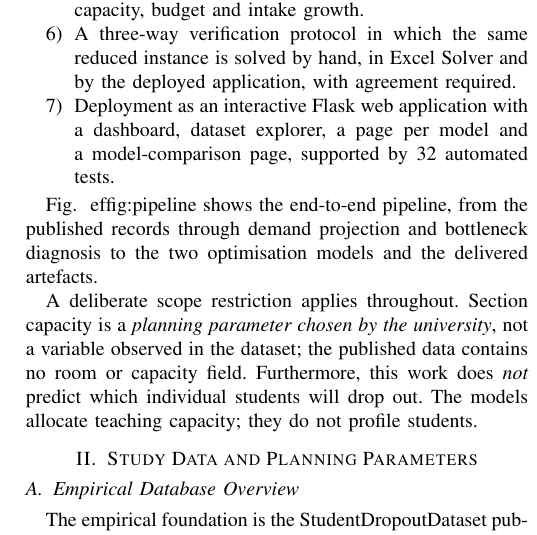
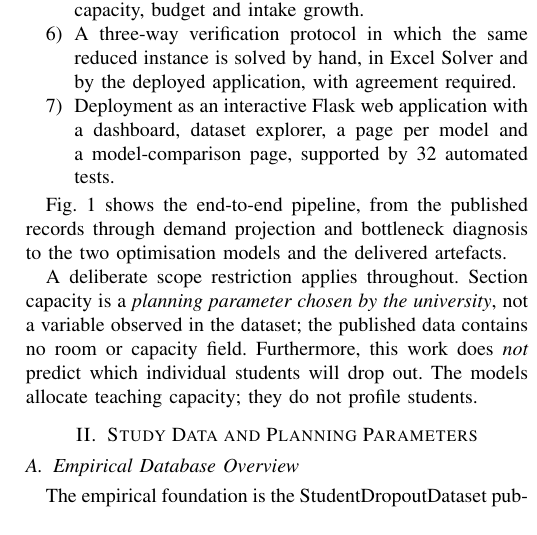
Before and after one commit to gopinathgatta/OR_project, a LaTeX paper (docs/OR_report.tex): part of one column of page 2 of 7, cut so that both start at the same text. Compiled offline with pdfLaTeX.

Commit message:
Fix mangled figure cross-reference in the report
Co-Authored-By: Claude Opus 5 <noreply@anthropic.com>

```diff
--- a/docs/OR_report.tex
+++ b/docs/OR_report.tex
@@ -127,8 +127,7 @@ The principal contributions of this paper are:
       tests.
 \end{enumerate}
 
-Fig.~
-ef{fig:pipeline} shows the end-to-end pipeline, from the published records through demand projection and bottleneck diagnosis to the two optimisation models and the delivered artefacts.
+Fig.~\ref{fig:pipeline} shows the end-to-end pipeline, from the published records through demand projection and bottleneck diagnosis to the two optimisation models and the delivered artefacts.
 
 A deliberate scope restriction applies throughout. Section capacity is a
 \emph{planning parameter chosen by the university}, not a variable observed in the
```
